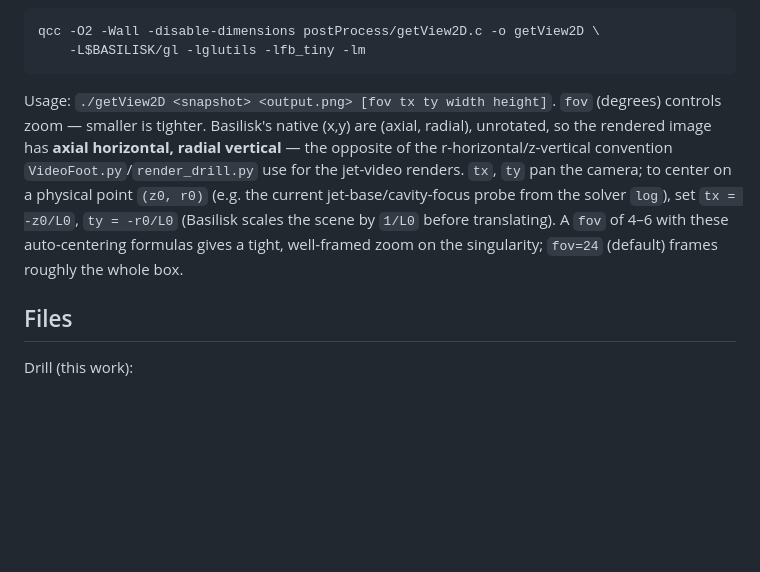
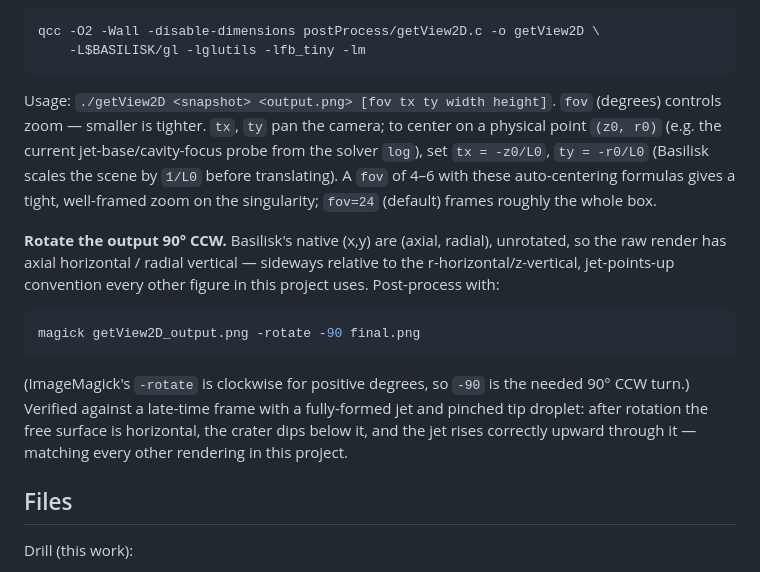
Before and after one commit to comphy-lab/Bursting-Bubble, a Markdown page: DRILL-RESOLUTION.md, the part around the change. Drawn GitHub-style; blank space fills up the shorter version.

Commit message:
docs: getView2D output needs a 90deg CCW rotation
Basilisk's native (x,y)=(axial,radial) render sideways relative to the
r-horizontal/z-vertical convention every other figure in this project uses.
Document the ImageMagick rotate -90 fix, verified against a late-time frame
with a pinched tip droplet (free surface horizontal, crater below it, jet
rising correctly upward through it after rotation).

````diff
--- a/DRILL-RESOLUTION.md
+++ b/DRILL-RESOLUTION.md
@@ -296,15 +296,27 @@ qcc -O2 -Wall -disable-dimensions postProcess/getView2D.c -o getView2D \
 ```
 
 Usage: `./getView2D <snapshot> <output.png> [fov tx ty width height]`.
-`fov` (degrees) controls zoom — smaller is tighter. Basilisk's native (x,y) are
-(axial, radial), unrotated, so the rendered image has **axial horizontal,
-radial vertical** — the opposite of the r-horizontal/z-vertical convention
-`VideoFoot.py`/`render_drill.py` use for the jet-video renders. `tx`, `ty` pan
-the camera; to center on a physical point `(z0, r0)` (e.g. the current
-jet-base/cavity-focus probe from the solver `log`), set `tx = -z0/L0`,
-`ty = -r0/L0` (Basilisk scales the scene by `1/L0` before translating). A
-`fov` of 4–6 with these auto-centering formulas gives a tight, well-framed
-zoom on the singularity; `fov=24` (default) frames roughly the whole box.
+`fov` (degrees) controls zoom — smaller is tighter. `tx`, `ty` pan the camera;
+to center on a physical point `(z0, r0)` (e.g. the current jet-base/cavity-focus
+probe from the solver `log`), set `tx = -z0/L0`, `ty = -r0/L0` (Basilisk scales
+the scene by `1/L0` before translating). A `fov` of 4–6 with these
+auto-centering formulas gives a tight, well-framed zoom on the singularity;
+`fov=24` (default) frames roughly the whole box.
+
+**Rotate the output 90° CCW.** Basilisk's native (x,y) are (axial, radial),
+unrotated, so the raw render has axial horizontal / radial vertical — sideways
+relative to the r-horizontal/z-vertical, jet-points-up convention every other
+figure in this project uses. Post-process with:
+
+```sh
+magick getView2D_output.png -rotate -90 final.png
+```
+
+(ImageMagick's `-rotate` is clockwise for positive degrees, so `-90` is the
+needed 90° CCW turn.) Verified against a late-time frame with a fully-formed
+jet and pinched tip droplet: after rotation the free surface is horizontal,
+the crater dips below it, and the jet rises correctly upward through it —
+matching every other rendering in this project.
 
 ## Files
 
````
